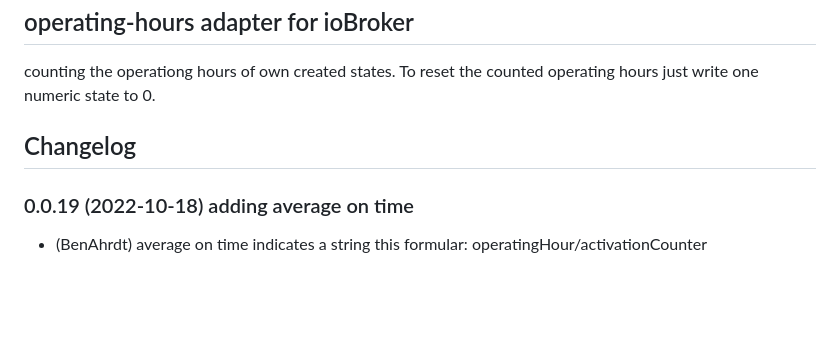
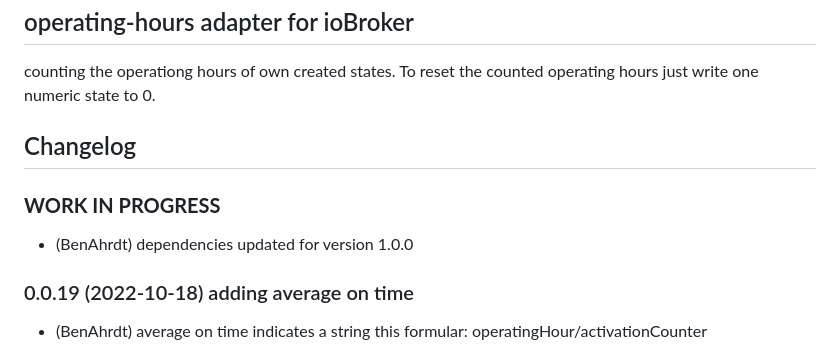
Before and after one commit to BenAhrdt/ioBroker.operating-hours, a Markdown page: README.md, the part around the change. GitHub-like rendering; blank space fills up the shorter version.

Commit message:
dependencies updated

```diff
--- a/README.md
+++ b/README.md
@@ -19,6 +19,9 @@ To reset the counted operating hours just write one numeric state to 0.
 	Placeholder for the next version (at the beginning of the line):
 	### **WORK IN PROGRESS**
 -->
+### **WORK IN PROGRESS**
+* (BenAhrdt) dependencies updated for version 1.0.0
+
 ### 0.0.19 (2022-10-18) adding average on time
 * (BenAhrdt) average on time indicates a string this formular: operatingHour/activationCounter
 
```
